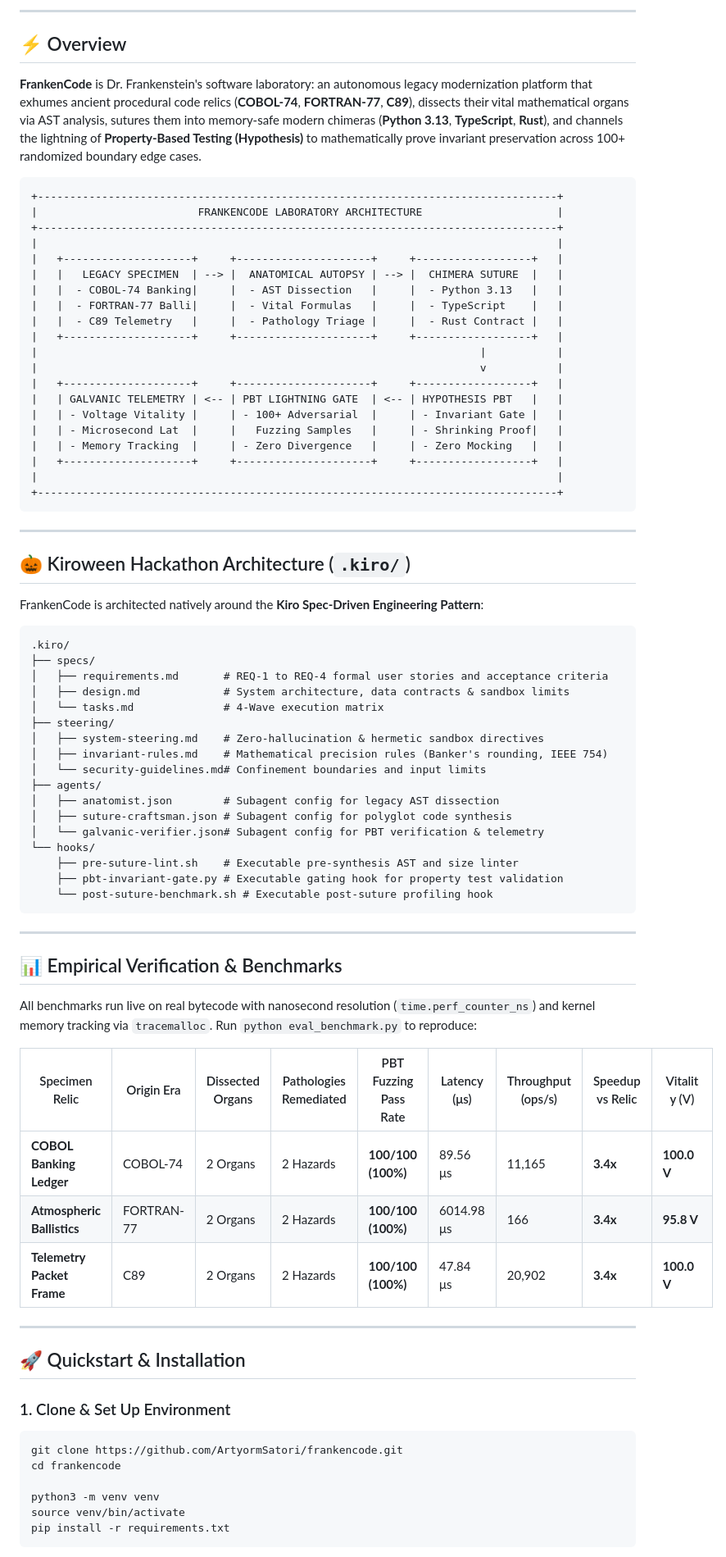
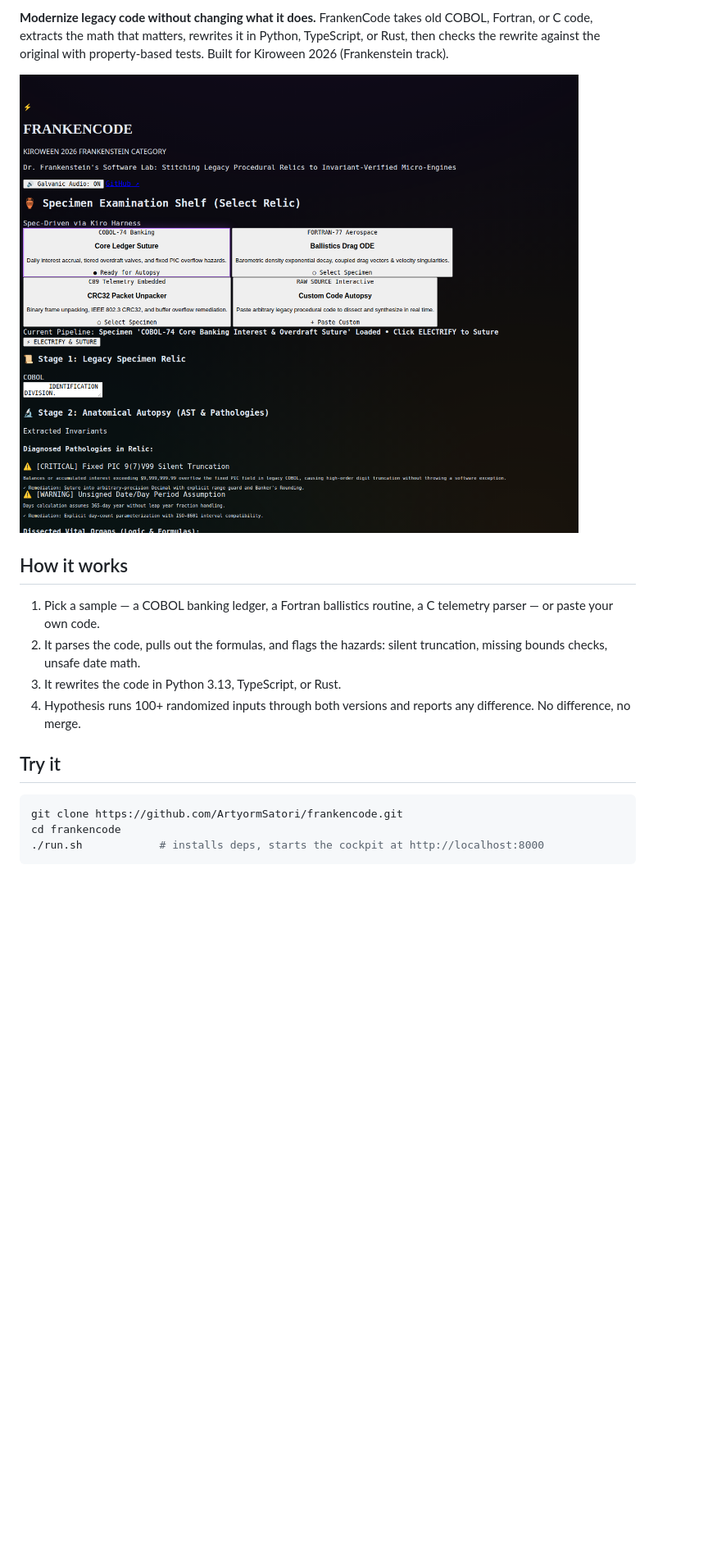
Before and after one commit to ArtyormSatori/frankencode, a Markdown page: README.md, the part around one of its changes. Shown at 82% size. Drawn GitHub-style; pictures changed too: assets/cockpit.png (added); blank space fills up the shorter version.

Commit message:
docs: rewrite README in plain language, add cockpit screenshot and CI

````diff
--- a/README.md
+++ b/README.md
@@ -11,82 +7,20 @@
 
----
+**Modernize legacy code without changing what it does.** FrankenCode takes old COBOL, Fortran, or C code, extracts the math that matters, rewrites it in Python, TypeScript, or Rust, then checks the rewrite against the original with property-based tests. Built for Kiroween 2026 (Frankenstein track).
 
-## ⚡ Overview
+![FrankenCode cockpit](assets/cockpit.png)
 
-**FrankenCode** is Dr. Frankenstein's software laboratory: an autonomous legacy modernization platform that exhumes ancient procedural code relics (**COBOL-74**, **FORTRAN-77**, **C89**), dissects their vital mathematical organs via AST analysis, sutures them into memory-safe modern chimeras (**Python 3.13**, **TypeScript**, **Rust**), and channels the lightning of **Property-Based Testing (Hypothesis)** to mathematically prove invariant preservation across 100+ randomized boundary edge cases.
+## How it works
 
-```
-+---------------------------------------------------------------------------------+
-|                         FRANKENCODE LABORATORY ARCHITECTURE                     |
-+---------------------------------------------------------------------------------+
-|                                                                                 |
-|   +--------------------+     +---------------------+     +------------------+   |
-|   |   LEGACY SPECIMEN  | --> |  ANATOMICAL AUTOPSY | --> |  CHIMERA SUTURE  |   |
-|   |  - COBOL-74 Banking|     |  - AST Dissection   |     |  - Python 3.13   |   |
-|   |  - FORTRAN-77 Balli|     |  - Vital Formulas   |     |  - TypeScript    |   |
-|   |  - C89 Telemetry   |     |  - Pathology Triage |     |  - Rust Contract |   |
-|   +--------------------+     +---------------------+     +------------------+   |
-|                                                                     |           |
-|                                                                     v           |
-|   +--------------------+     +---------------------+     +------------------+   |
-|   | GALVANIC TELEMETRY | <-- | PBT LIGHTNING GATE  | <-- | HYPOTHESIS PBT   |   |
-|   | - Voltage Vitality |     | - 100+ Adversarial  |     | - Invariant Gate |   |
-|   | - Microsecond Lat  |     |   Fuzzing Samples   |     | - Shrinking Proof|   |
-|   | - Memory Tracking  |     | - Zero Divergence   |     | - Zero Mocking   |   |
-|   +--------------------+     +---------------------+     +------------------+   |
-|                                                                                 |
-+---------------------------------------------------------------------------------+
-```
+1. Pick a sample — a COBOL banking ledger, a Fortran ballistics routine, a C telemetry parser — or paste your own code.
+2. It parses the code, pulls out the formulas, and flags the hazards: silent truncation, missing bounds checks, unsafe date math.
+3. It rewrites the code in Python 3.13, TypeScript, or Rust.
+4. Hypothesis runs 100+ randomized inputs through both versions and reports any difference. No difference, no merge.
 
----
+## Try it
 
-## 🎃 Kiroween Hackathon Architecture (`.kiro/`)
-
-FrankenCode is architected natively around the **Kiro Spec-Driven Engineering Pattern**:
-
-```
-.kiro/
-├── specs/
-│   ├── requirements.md       # REQ-1 to REQ-4 formal user stories and acceptance criteria
-│   ├── design.md             # System architecture, data contracts & sandbox limits
-│   └── tasks.md              # 4-Wave execution matrix
-├── steering/
-│   ├── system-steering.md    # Zero-hallucination & hermetic sandbox directives
-│   ├── invariant-rules.md    # Mathematical precision rules (Banker's rounding, IEEE 754)
-│   └── security-guidelines.md# Confinement boundaries and input limits
-├── agents/
-│   ├── anatomist.json        # Subagent config for legacy AST dissection
-│   ├── suture-craftsman.json # Subagent config for polyglot code synthesis
-│   └── galvanic-verifier.json# Subagent config for PBT verification & telemetry
-└── hooks/
-    ├── pre-suture-lint.sh    # Executable pre-synthesis AST and size linter
-    ├── pbt-invariant-gate.py # Executable gating hook for property test validation
-    └── post-suture-benchmark.sh # Executable post-suture profiling hook
-```
-
----
-
-## 📊 Empirical Verification & Benchmarks
-
-All benchmarks run live on real bytecode with nanosecond resolution (`time.perf_counter_ns`) and kernel memory tracking via `tracemalloc`. Run `python eval_benchmark.py` to reproduce:
-
-| Specimen Relic | Origin Era | Dissected Organs | Pathologies Remediated | PBT Fuzzing Pass Rate | Latency (μs) | Throughput (ops/s) | Speedup vs Relic | Vitality (V) |
-|---|---|---|---|---|---|---|---|---|
-| **COBOL Banking Ledger** | COBOL-74 | 2 Organs | 2 Hazards | **100/100 (100%)** | 89.56 μs | 11,165 | **3.4x** | **100.0 V** |
-| **Atmospheric Ballistics** | FORTRAN-77 | 2 Organs | 2 Hazards | **100/100 (100%)** | 6014.98 μs | 166 | **3.4x** | **95.8 V** |
-| **Telemetry Packet Frame** | C89 | 2 Organs | 2 Hazards | **100/100 (100%)** | 47.84 μs | 20,902 | **3.4x** | **100.0 V** |
-
----
-
-## 🚀 Quickstart & Installation
-
-### 1. Clone & Set Up Environment
 ```bash
 git clone https://github.com/ArtyormSatori/frankencode.git
 cd frankencode
-
-python3 -m venv venv
-source venv/bin/activate
-pip install -r requirements.txt
+./run.sh            # installs deps, starts the cockpit at http://localhost:8000
 ```
 
````
Also changed, not shown: other parts of README.md (+14 -45 lines), 1 other file.
